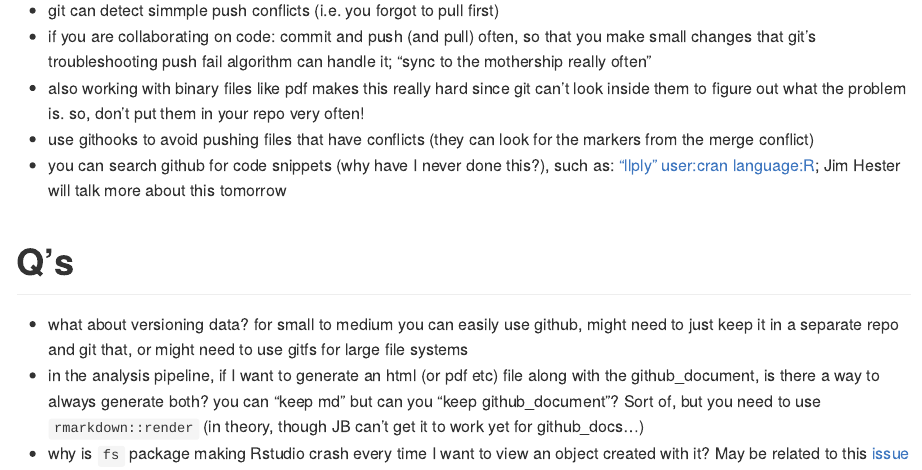
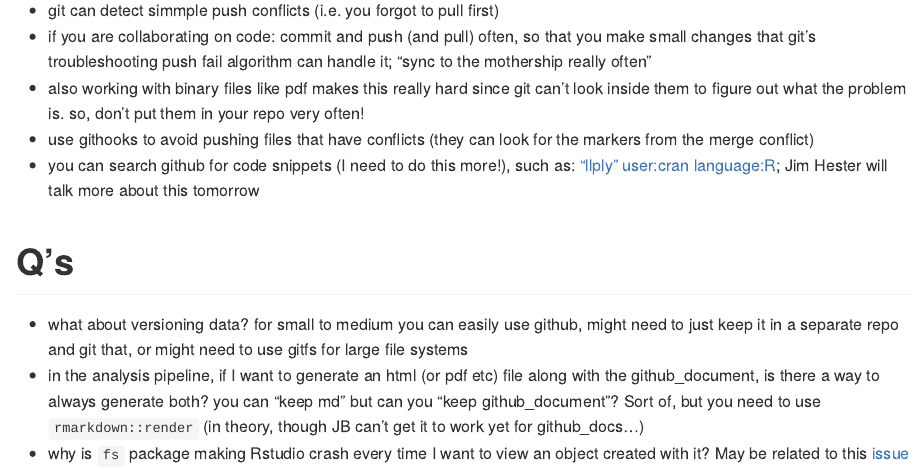
Before and after one commit to jminnier/rstudioconf18_jennybryan_forgot, an R Markdown document (notes.Rmd): the page in a window 1100 px wide, from 2710 px down. Rendered offline with R 4.5, knitr and Pandoc, with nearby package versions.

Commit message:
ok more likely

```diff
--- a/notes.Rmd
+++ b/notes.Rmd
@@ -100,7 +100,7 @@ knitr::opts_chunk$set(
 - if you are collaborating on code: commit and push (and pull) often, so that you make small changes that git's troubleshooting push fail algorithm can handle it; "sync to the mothership really often"
 - also working with binary files like pdf makes this really hard since git can't look inside them to figure out what the problem is. so, don't put them in your repo very often!
 - use githooks to avoid pushing files that have conflicts (they can look for the markers from the merge conflict)
-- you can search github for code snippets (why have I never done this?), such as: ["llply" user:cran language:R](https://github.com/search?l=r&q=%22llply%22+user%3Acran+language%3AR&ref=searchresults&type=Code&utf8=%E2%9C%93); Jim Hester will talk more about this tomorrow
+- you can search github for code snippets (I need to do this more!), such as: ["llply" user:cran language:R](https://github.com/search?l=r&q=%22llply%22+user%3Acran+language%3AR&ref=searchresults&type=Code&utf8=%E2%9C%93); Jim Hester will talk more about this tomorrow
 
 # Q's
 
```
